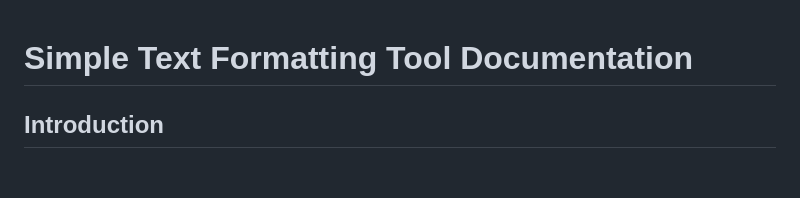
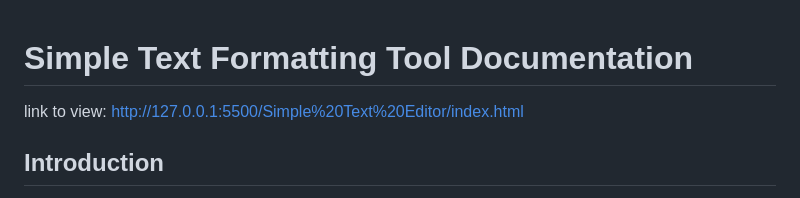
Before and after one commit to Oneldev/simpleJavascriptProjects, a Markdown page: README.md, the part around the change. Drawn GitHub-style; blank space fills up the shorter version.

Commit message:
something

```diff
--- a/README.md
+++ b/README.md
@@ -1,4 +1,5 @@
 # Simple Text Formatting Tool Documentation
+ link to view: http://127.0.0.1:5500/Simple%20Text%20Editor/index.html
 
 
 ## Introduction
```
